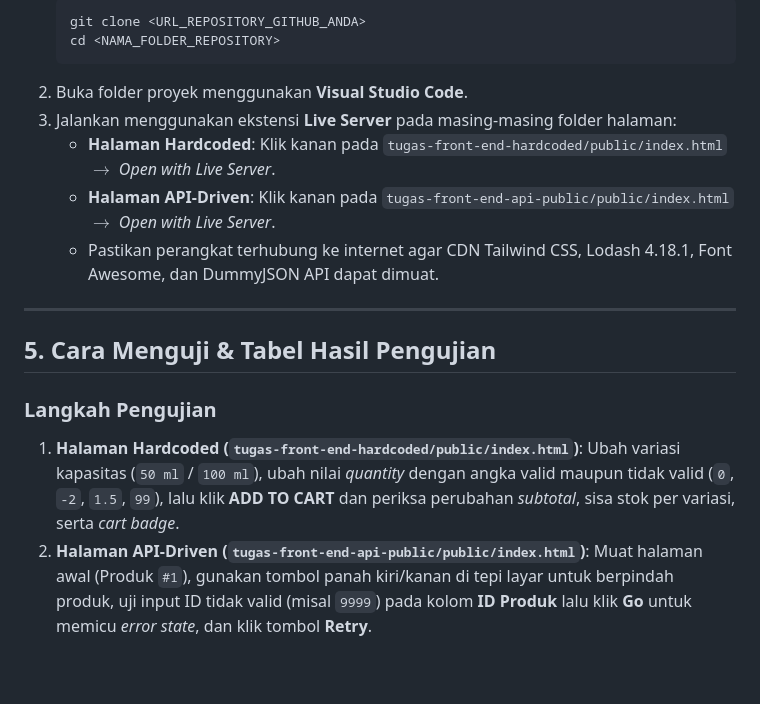
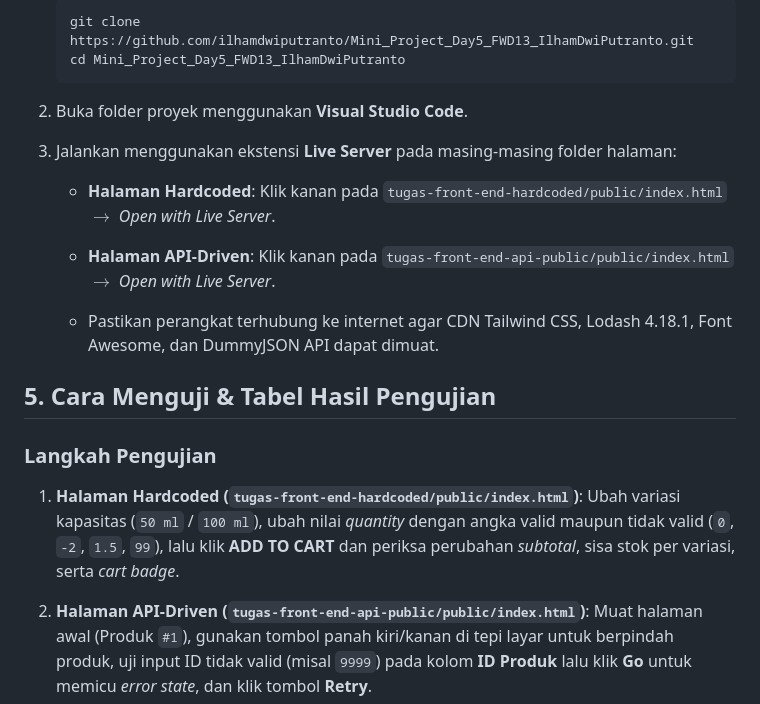
Before and after one commit to ilhamdwiputranto/Mini_Project_Day5_FWD13_IlhamDwiPutranto, a Markdown page: README.md, the part around one of its changes. GitHub-like rendering; blank space fills up the shorter version.

````diff
--- a/README.md
+++ b/README.md
@@ -82,20 +80,23 @@ Sesuai dengan struktur _repository_, proyek ini mempertahankan dua checkpoint ha
    ```bash
-   git clone <URL_REPOSITORY_GITHUB_ANDA>
-   cd <NAMA_FOLDER_REPOSITORY>
+   git clone https://github.com/ilhamdwiputranto/Mini_Project_Day5_FWD13_IlhamDwiPutranto.git
+   cd Mini_Project_Day5_FWD13_IlhamDwiPutranto
    ```
+
 2. Buka folder proyek menggunakan **Visual Studio Code**.
+
 3. Jalankan menggunakan ekstensi **Live Server** pada masing-masing folder halaman:
    - **Halaman Hardcoded**: Klik kanan pada `tugas-front-end-hardcoded/public/index.html` $\rightarrow$ _Open with Live Server_.
+
    - **Halaman API-Driven**: Klik kanan pada `tugas-front-end-api-public/public/index.html` $\rightarrow$ _Open with Live Server_.
+
    - Pastikan perangkat terhubung ke internet agar CDN Tailwind CSS, Lodash 4.18.1, Font Awesome, dan DummyJSON API dapat dimuat.
-
----
 
 ## 5. Cara Menguji & Tabel Hasil Pengujian
 
 ### Langkah Pengujian
 
 1. **Halaman Hardcoded (`tugas-front-end-hardcoded/public/index.html`)**: Ubah variasi kapasitas (`50 ml` / `100 ml`), ubah nilai _quantity_ dengan angka valid maupun tidak valid (`0`, `-2`, `1.5`, `99`), lalu klik **ADD TO CART** dan periksa perubahan _subtotal_, sisa stok per variasi, serta _cart badge_.
+
 2. **Halaman API-Driven (`tugas-front-end-api-public/public/index.html`)**: Muat halaman awal (Produk `#1`), gunakan tombol panah kiri/kanan di tepi layar untuk berpindah produk, uji input ID tidak valid (misal `9999`) pada kolom **ID Produk** lalu klik **Go** untuk memicu _error state_, dan klik tombol **Retry**.
 
 ### Tabel Skenario Pengujian Minimum
````
Also changed, not shown: other parts of README.md (+53 -39 lines).
